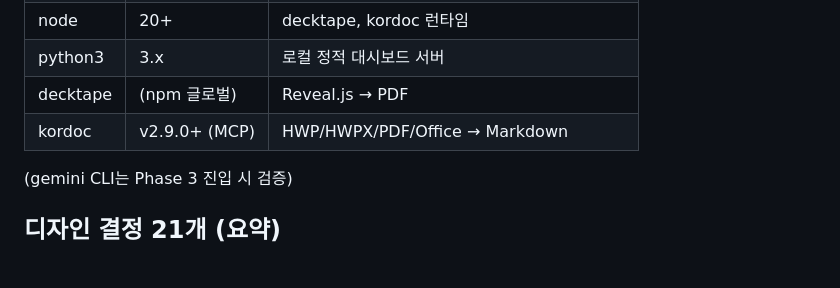
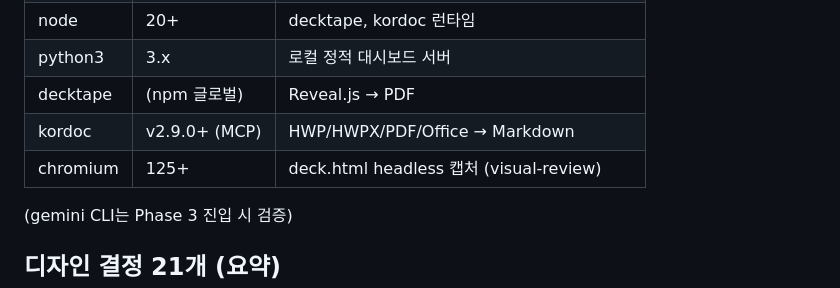
Before and after one commit to taehyeonglim/lecture-content-maker-agent-team, a Markdown page: README.md, the part around the change. GitHub-like rendering; blank space fills up the shorter version.

Commit message:
Add chromium dependency for visual-review system

```diff
--- a/README.md
+++ b/README.md
@@ -81,6 +81,7 @@ Phase 2/3는 [PRD/03_PHASES.md](./PRD/03_PHASES.md) 참고.
 | python3 | 3.x | 로컬 정적 대시보드 서버 |
 | decktape | (npm 글로벌) | Reveal.js → PDF |
 | kordoc | v2.9.0+ (MCP) | HWP/HWPX/PDF/Office → Markdown |
+| chromium | 125+ | deck.html headless 캡처 (visual-review) |
 
 (gemini CLI는 Phase 3 진입 시 검증)
 
```
